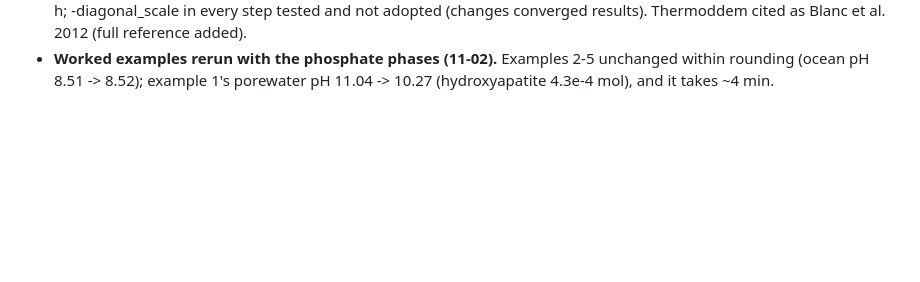
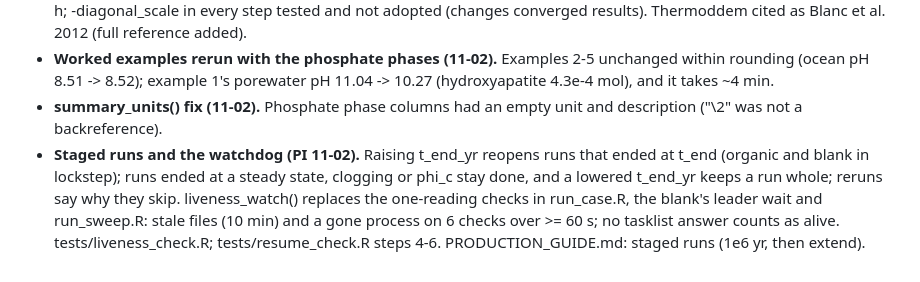
Before and after one commit to mmelwani/ENTICES, a Markdown page: CHANGELOG.md, the part around the change. GitHub-like rendering; blank space fills up the shorter version.

Commit message:
CHANGELOG: summary_units fix, staged runs and the watchdog
Co-Authored-By: Claude Opus 5.5 <noreply@anthropic.com>

```diff
--- a/CHANGELOG.md
+++ b/CHANGELOG.md
@@ -1203,3 +1203,11 @@ One commit per item; each commit message has its pass check.
   cited as Blanc et al. 2012 (full reference added).
 - **Worked examples rerun with the phosphate phases (11-02).** Examples 2-5 unchanged within rounding (ocean pH
   8.51 -> 8.52); example 1's porewater pH 11.04 -> 10.27 (hydroxyapatite 4.3e-4 mol), and it takes ~4 min.
+- **summary_units() fix (11-02).** Phosphate phase columns had an empty unit and description ("\2" was not a
+  backreference).
+- **Staged runs and the watchdog (PI 11-02).** Raising t_end_yr reopens runs that ended at t_end (organic and blank
+  in lockstep); runs ended at a steady state, clogging or phi_c stay done, and a lowered t_end_yr keeps a run whole;
+  reruns say why they skip. liveness_watch() replaces the one-reading checks in run_case.R, the blank's leader wait
+  and run_sweep.R: stale files (10 min) and a gone process on 6 checks over >= 60 s; no tasklist answer counts as
+  alive. tests/liveness_check.R; tests/resume_check.R steps 4-6. PRODUCTION_GUIDE.md: staged runs (1e6 yr, then
+  extend).
```
